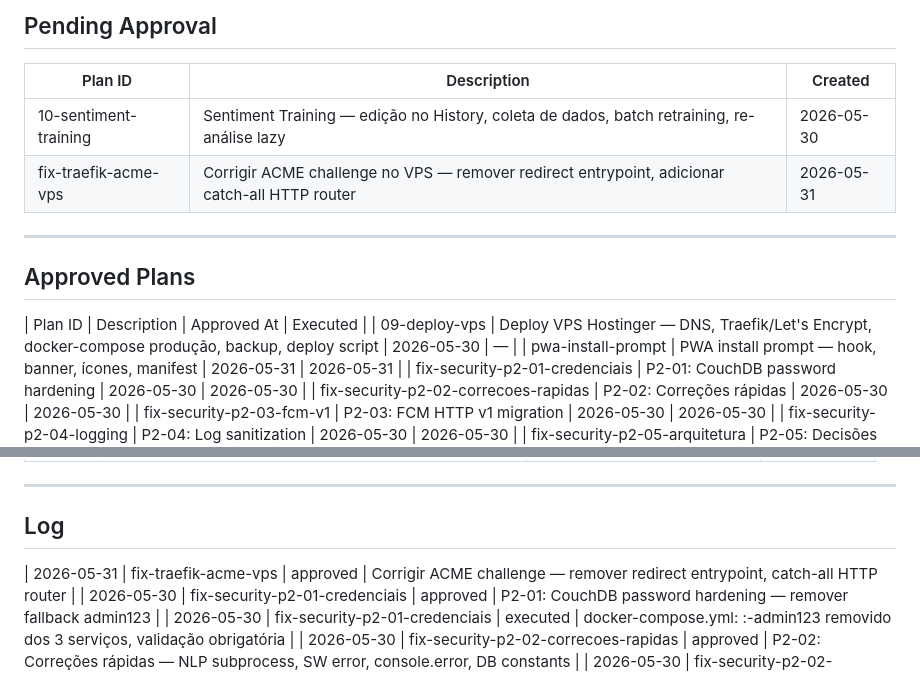
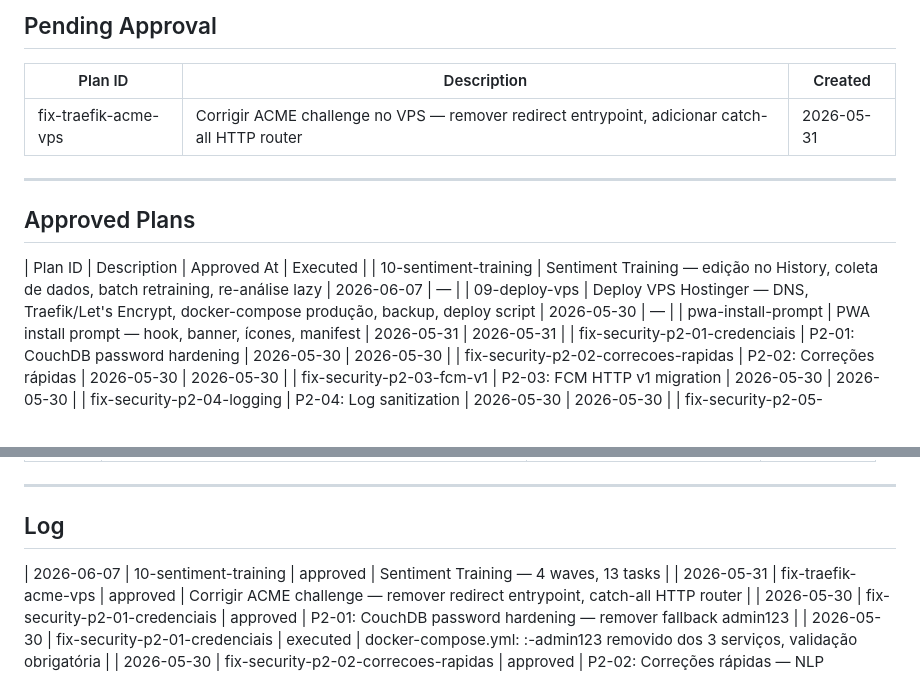
Before and after one commit to ERAjeje/kanso, a Markdown page: .planning/APPROVALS.md, 2 parts joined by grey strips. Rendered like a GitHub page.

```diff
--- a/.planning/APPROVALS.md
+++ b/.planning/APPROVALS.md
@@ -8,7 +8,6 @@ Controlled by `gsd-orchestrator`. Tracks the approval lifecycle for all plans.
 
 | Plan ID | Description | Created |
 |---------|-------------|---------|
-| 10-sentiment-training | Sentiment Training — edição no History, coleta de dados, batch retraining, re-análise lazy | 2026-05-30 |
 | fix-traefik-acme-vps | Corrigir ACME challenge no VPS — remover redirect entrypoint, adicionar catch-all HTTP router | 2026-05-31 |
 
 ---
@@ -16,6 +15,7 @@ Controlled by `gsd-orchestrator`. Tracks the approval lifecycle for all plans.
 ## Approved Plans
 
 | Plan ID | Description | Approved At | Executed |
+| 10-sentiment-training | Sentiment Training — edição no History, coleta de dados, batch retraining, re-análise lazy | 2026-06-07 | — |
 | 09-deploy-vps | Deploy VPS Hostinger — DNS, Traefik/Let's Encrypt, docker-compose produção, backup, deploy script | 2026-05-30 | — |
 | pwa-install-prompt | PWA install prompt — hook, banner, ícones, manifest | 2026-05-31 | 2026-05-31 |
 | fix-security-p2-01-credenciais | P2-01: CouchDB password hardening | 2026-05-30 | 2026-05-30 |
@@ -62,6 +62,7 @@ Controlled by `gsd-orchestrator`. Tracks the approval lifecycle for all plans.
 
 ## Log
 
+| 2026-06-07 | 10-sentiment-training | approved | Sentiment Training — 4 waves, 13 tasks |
 | 2026-05-31 | fix-traefik-acme-vps | approved | Corrigir ACME challenge — remover redirect entrypoint, catch-all HTTP router |
 | 2026-05-30 | fix-security-p2-01-credenciais | approved | P2-01: CouchDB password hardening — remover fallback admin123 |
 | 2026-05-30 | fix-security-p2-01-credenciais | executed | docker-compose.yml: :-admin123 removido dos 3 serviços, validação obrigatória |
```
